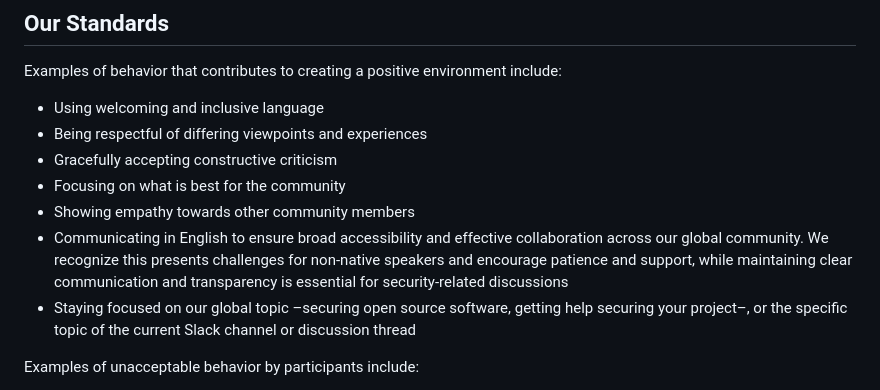
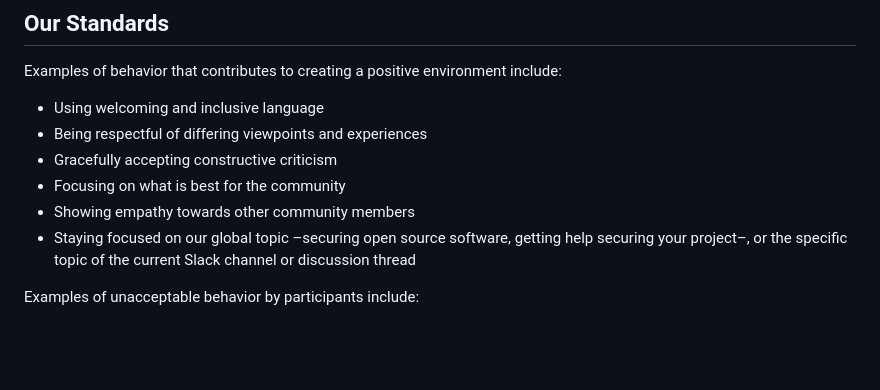
Before and after one commit to github/securitylab, a Markdown page: CODE_OF_CONDUCT.md, the part around the change. Rendered like a GitHub page; blank space fills up the shorter version.

Commit message:
Ashley's comment

```diff
--- a/CODE_OF_CONDUCT.md
+++ b/CODE_OF_CONDUCT.md
@@ -19,7 +19,6 @@ include:
 * Gracefully accepting constructive criticism
 * Focusing on what is best for the community
 * Showing empathy towards other community members
-* Communicating in English to ensure broad accessibility and effective collaboration across our global community. We recognize this presents challenges for non-native speakers and encourage patience and support, while maintaining clear communication and transparency is essential for security-related discussions
 * Staying focused on our global topic –securing open source software, getting help securing your project–, or the specific topic of the current Slack channel or discussion thread
 
 Examples of unacceptable behavior by participants include:
```
